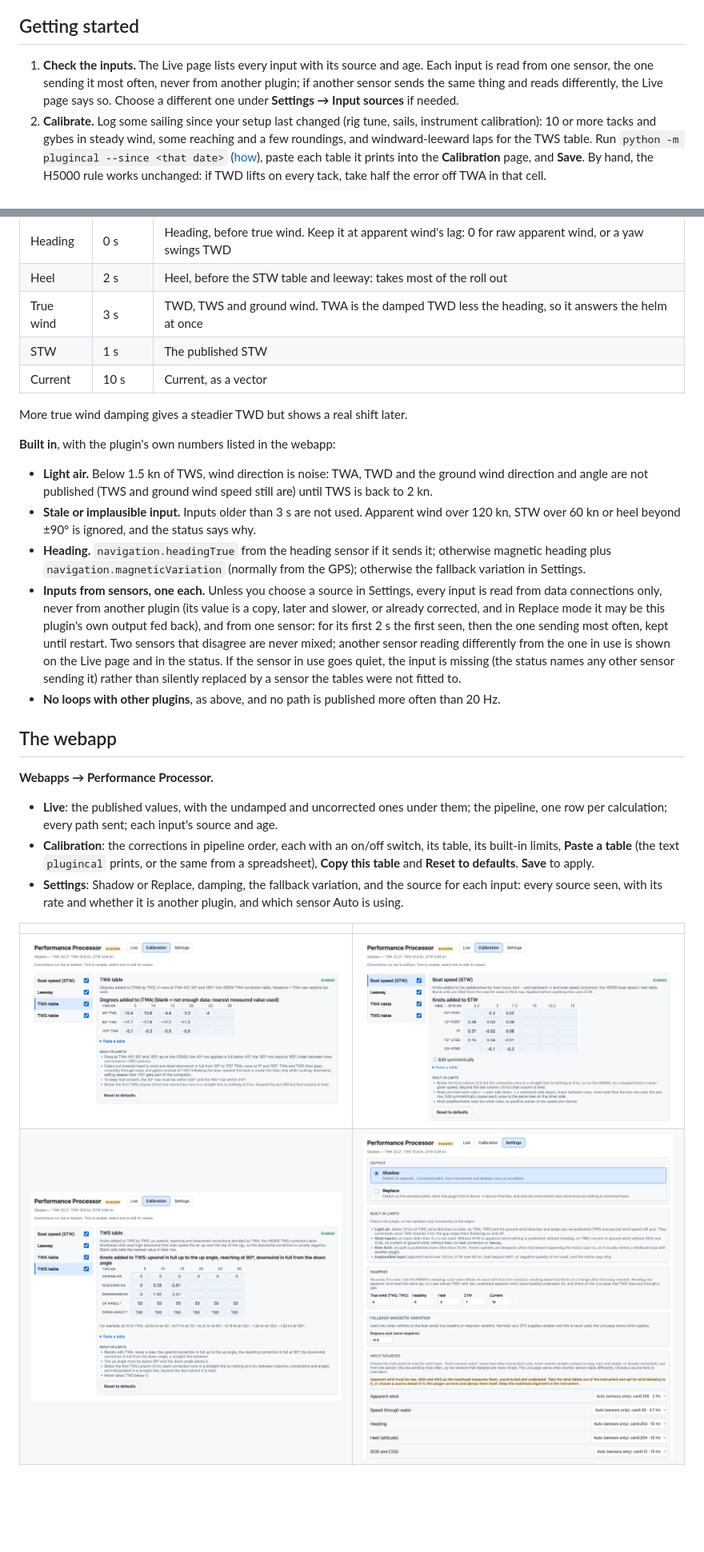
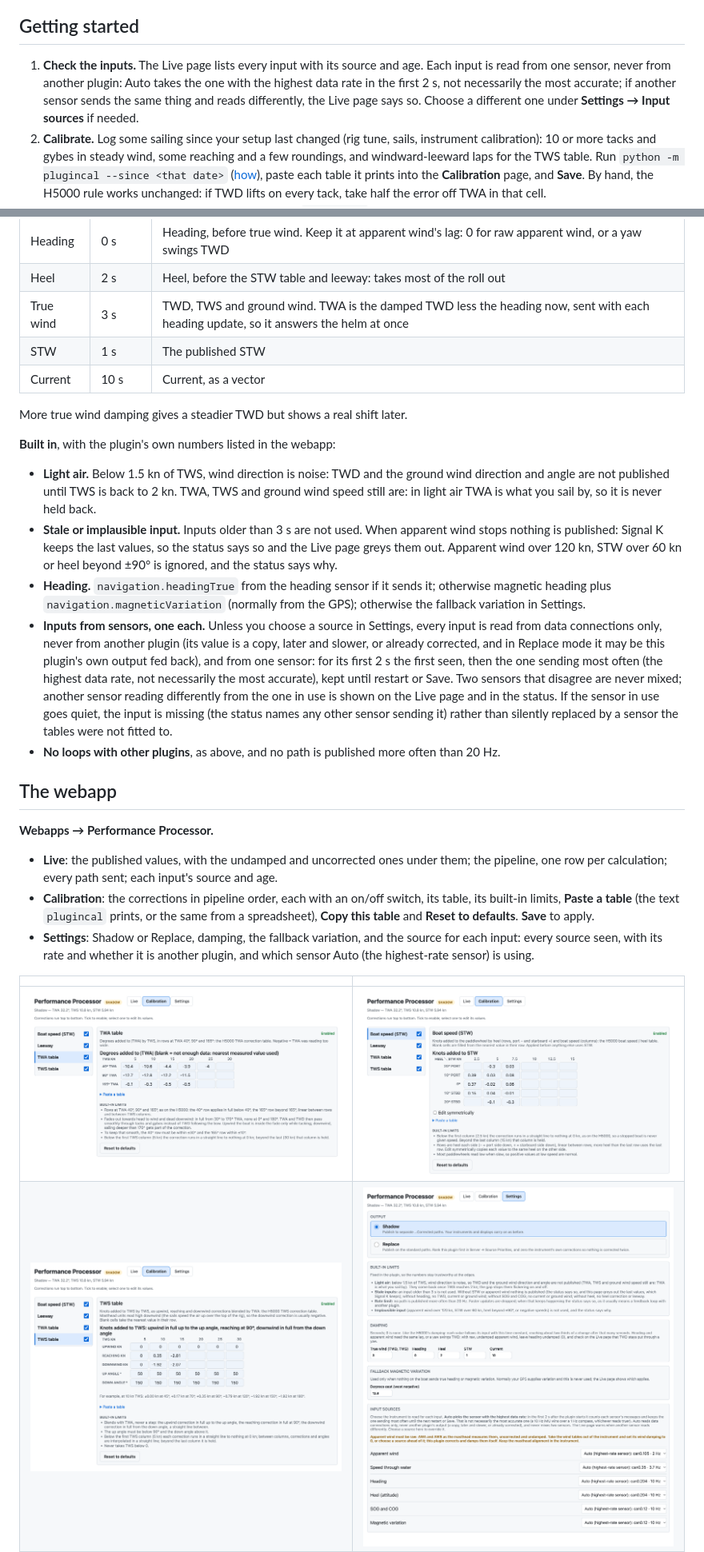
Before and after one commit to ghotihook/signalk-performance-processor, a Markdown page: README.md, 2 parts joined by grey strips. Shown at 80% size. Drawn GitHub-style; pictures changed too: docs/screenshots/calibration-twa.png, docs/screenshots/calibration-tws.png, docs/screenshots/settings.png; blank space fills up the shorter version.

```diff
--- a/README.md
+++ b/README.md
@@ -47,7 +47,7 @@
 
 ## Getting started
 
-1. **Check the inputs.** The Live page lists every input with its source and age. Each input is read from one sensor, the one sending it most often, never from another plugin; if another sensor sends the same thing and reads differently, the Live page says so. Choose a different one under **Settings → Input sources** if needed.
+1. **Check the inputs.** The Live page lists every input with its source and age. Each input is read from one sensor, never from another plugin: Auto takes the one with the highest data rate in the first 2 s, not necessarily the most accurate; if another sensor sends the same thing and reads differently, the Live page says so. Choose a different one under **Settings → Input sources** if needed.
 2. **Calibrate.** Log some sailing since your setup last changed (rig tune, sails, instrument calibration): 10 or more tacks and gybes in steady wind, some reaching and a few roundings, and windward-leeward laps for the TWS table. Run `python -m plugincal --since <that date>` ([how](https://github.com/ghotihook/boatcal/tree/main/plugincal)), paste each table it prints into the **Calibration** page, and **Save**. By hand, the H5000 rule works unchanged: if TWD lifts on every tack, take half the error off TWA in that cell.
 3. **Compare.** Sail in Shadow mode and compare the `…Corrected` paths with your instruments.
 4. **Go live** with Replace mode once you trust it: rank this plugin first for each output path in **Server → Source Priorities**, and take the instrument's own TWA / TWS tables out so nothing is corrected twice. This plugin sends true heading too: turn off any other plugin that works it out (such as derived-data's true heading), so one value goes to the whole boat.
@@ -80,7 +80,7 @@ One chain per calculation, from its inputs to what it sends. Inputs in *italics*
 |---|---|---|
 | Heading | 0 s | Heading, before true wind. Keep it at apparent wind's lag: 0 for raw apparent wind, or a yaw swings TWD |
 | Heel | 2 s | Heel, before the STW table and leeway: takes most of the roll out |
-| True wind | 3 s | TWD, TWS and ground wind. TWA is the damped TWD less the heading, so it answers the helm at once |
+| True wind | 3 s | TWD, TWS and ground wind. TWA is the damped TWD less the heading now, sent with each heading update, so it answers the helm at once |
 | STW | 1 s | The published STW |
 | Current | 10 s | Current, as a vector |
 
@@ -88,10 +88,10 @@ More true wind damping gives a steadier TWD but shows a real shift later.
 
 **Built in**, with the plugin's own numbers listed in the webapp:
 
-- **Light air.** Below 1.5 kn of TWS, wind direction is noise: TWA, TWD and the ground wind direction and angle are not published (TWS and ground wind speed still are) until TWS is back to 2 kn.
-- **Stale or implausible input.** Inputs older than 3 s are not used. Apparent wind over 120 kn, STW over 60 kn or heel beyond ±90° is ignored, and the status says why.
+- **Light air.** Below 1.5 kn of TWS, wind direction is noise: TWD and the ground wind direction and angle are not published until TWS is back to 2 kn. TWA, TWS and ground wind speed still are: in light air TWA is what you sail by, so it is never held back.
+- **Stale or implausible input.** Inputs older than 3 s are not used. When apparent wind stops nothing is published: Signal K keeps the last values, so the status says so and the Live page greys them out. Apparent wind over 120 kn, STW over 60 kn or heel beyond ±90° is ignored, and the status says why.
 - **Heading.** `navigation.headingTrue` from the heading sensor if it sends it; otherwise magnetic heading plus `navigation.magneticVariation` (normally from the GPS); otherwise the fallback variation in Settings.
-- **Inputs from sensors, one each.** Unless you choose a source in Settings, every input is read from data connections only, never from another plugin (its value is a copy, later and slower, or already corrected, and in Replace mode it may be this plugin's own output fed back), and from one sensor: for its first 2 s the first seen, then the one sending most often, kept until restart. Two sensors that disagree are never mixed; another sensor reading differently from the one in use is shown on the Live page and in the status. If the sensor in use goes quiet, the input is missing (the status names any other sensor sending it) rather than silently replaced by a sensor the tables were not fitted to.
+- **Inputs from sensors, one each.** Unless you choose a source in Settings, every input is read from data connections only, never from another plugin (its value is a copy, later and slower, or already corrected, and in Replace mode it may be this plugin's own output fed back), and from one sensor: for its first 2 s the first seen, then the one sending most often (the highest data rate, not necessarily the most accurate), kept until restart or Save. Two sensors that disagree are never mixed; another sensor reading differently from the one in use is shown on the Live page and in the status. If the sensor in use goes quiet, the input is missing (the status names any other sensor sending it) rather than silently replaced by a sensor the tables were not fitted to.
 - **No loops with other plugins**, as above, and no path is published more often than 20 Hz.
 
 ## The webapp
@@ -100,7 +100,7 @@ More true wind damping gives a steadier TWD but shows a real shift later.
 
 - **Live**: the published values, with the undamped and uncorrected ones under them; the pipeline, one row per calculation; every path sent; each input's source and age.
 - **Calibration**: the corrections in pipeline order, each with an on/off switch, its table, its built-in limits, **Paste a table** (the text `plugincal` prints, or the same from a spreadsheet), **Copy this table** and **Reset to defaults**. **Save** to apply.
-- **Settings**: Shadow or Replace, damping, the fallback variation, and the source for each input: every source seen, with its rate and whether it is another plugin, and which sensor Auto is using.
+- **Settings**: Shadow or Replace, damping, the fallback variation, and the source for each input: every source seen, with its rate and whether it is another plugin, and which sensor Auto (the highest-rate sensor) is using.
 
 | | |
 |---|---|
```
Also changed, not shown: other parts of README.md (+11 -9 lines), CHANGELOG.md (+11 -0 lines), docs/screenshots/live-dark.png, docs/screenshots/live-phone.png, docs/screenshots/live.png, 10 other files.
